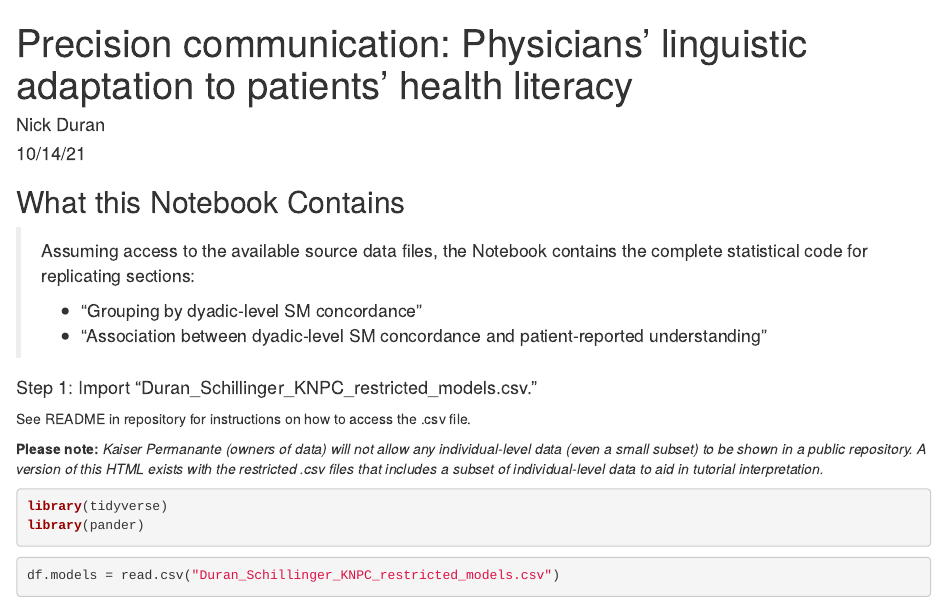
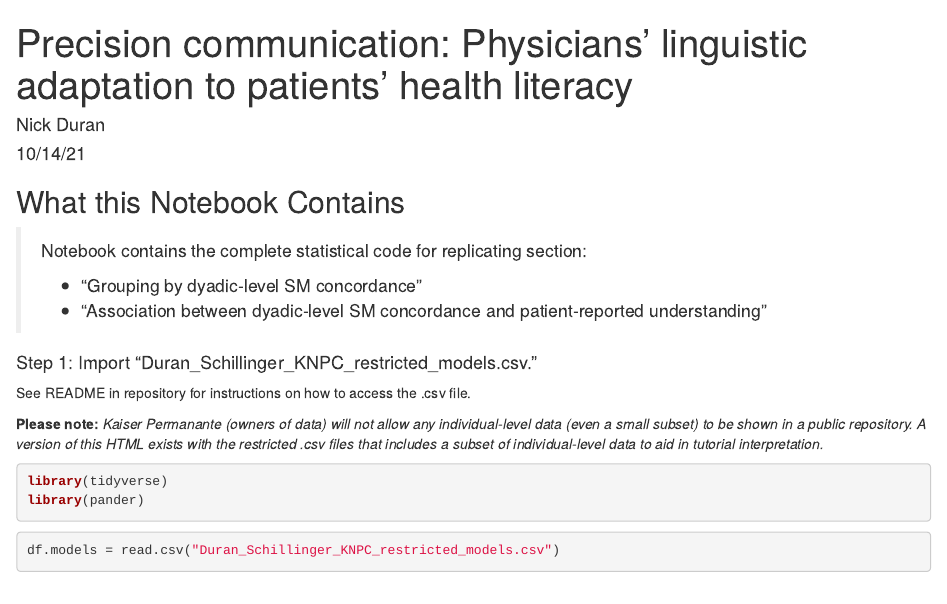
Before and after one commit to nickduran/discordance-health-literacy, an R Markdown document (scienceAdvancesModels1.Rmd): the page in a window 1100 px wide, from its top. Rendered offline with R 4.5, knitr and Pandoc, with nearby package versions; some code elsewhere in the file could not run offline.

```diff
--- a/scienceAdvancesModels1.Rmd
+++ b/scienceAdvancesModels1.Rmd
@@ -12,7 +12,7 @@
 
 ## What this Notebook Contains
 
-> Assuming access to the available source data files, the Notebook contains the complete statistical code for replicating sections:
+> Notebook contains the complete statistical code for replicating section:
 >
 > * "Grouping by dyadic-level SM concordance"
 > * "Association between dyadic-level SM concordance and patient-reported understanding"
```
Also changed, not shown: 1 other file.
